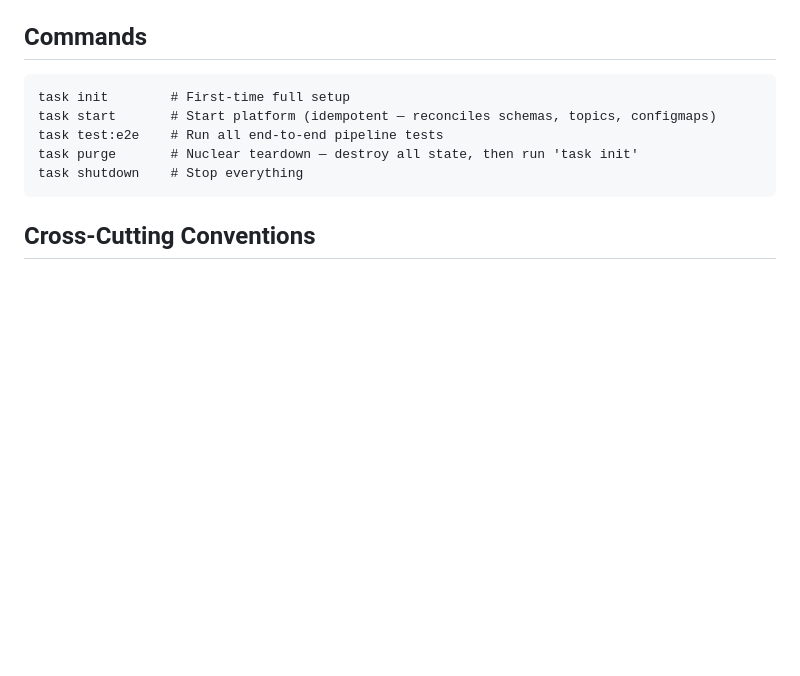
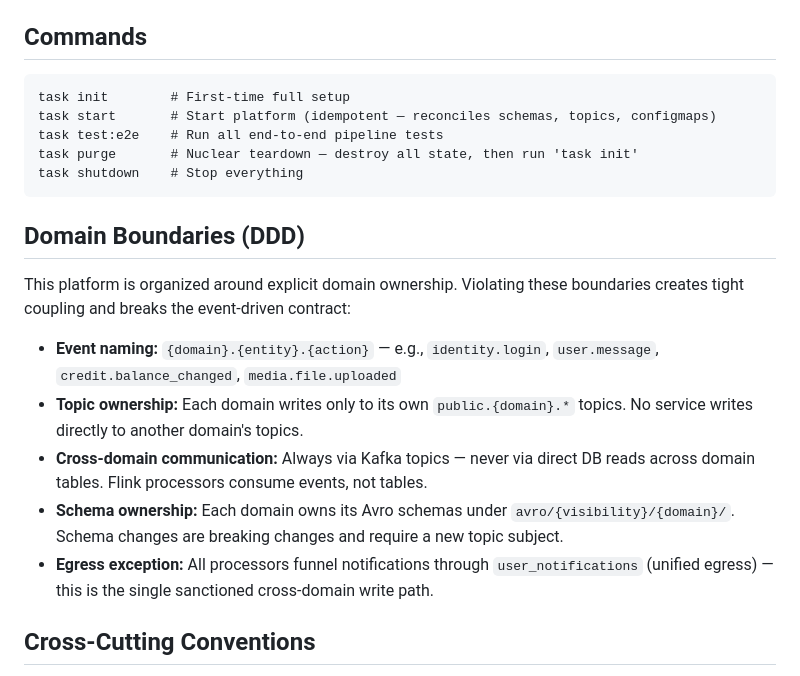
Before and after one commit to teatrie/event-substrate, a Markdown page: AGENT.md, the part around the change. Rendered like a GitHub page; blank space fills up the shorter version.

Commit message:
chore: add Domain Boundaries (DDD) section to root AGENT.md
Codify event naming convention, topic ownership rules, cross-domain
communication via Kafka only, schema ownership, and the unified egress
exception for user_notifications.

Co-Authored-By: Claude Sonnet 4.6 <noreply@anthropic.com>

````diff
--- a/AGENT.md
+++ b/AGENT.md
@@ -25,6 +25,16 @@ task test:e2e    # Run all end-to-end pipeline tests
 task purge       # Nuclear teardown — destroy all state, then run 'task init'
 task shutdown    # Stop everything
 ```
+
+## Domain Boundaries (DDD)
+
+This platform is organized around explicit domain ownership. Violating these boundaries creates tight coupling and breaks the event-driven contract:
+
+- **Event naming:** `{domain}.{entity}.{action}` — e.g., `identity.login`, `user.message`, `credit.balance_changed`, `media.file.uploaded`
+- **Topic ownership:** Each domain writes only to its own `public.{domain}.*` topics. No service writes directly to another domain's topics.
+- **Cross-domain communication:** Always via Kafka topics — never via direct DB reads across domain tables. Flink processors consume events, not tables.
+- **Schema ownership:** Each domain owns its Avro schemas under `avro/{visibility}/{domain}/`. Schema changes are breaking changes and require a new topic subject.
+- **Egress exception:** All processors funnel notifications through `user_notifications` (unified egress) — this is the single sanctioned cross-domain write path.
 
 ## Cross-Cutting Conventions
 
````
